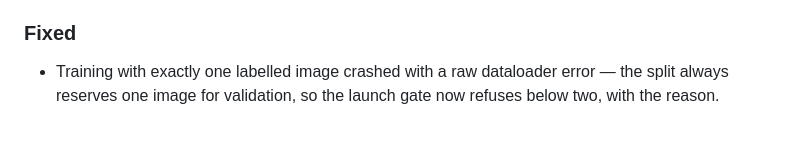
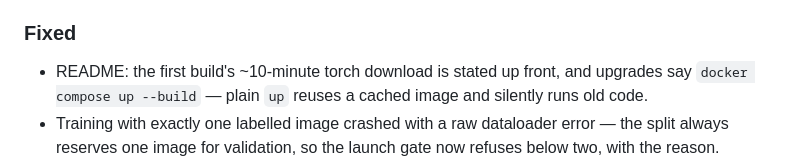
Before and after one commit to gammahazard/groundwork, a Markdown page: CHANGELOG.md, the part around the change. Rendered like a GitHub page; blank space fills up the shorter version.

```diff
--- a/CHANGELOG.md
+++ b/CHANGELOG.md
@@ -16,6 +16,7 @@ contracts; **MINOR** for backwards-compatible features; **PATCH** for fixes.
 - Windows support hardening: `.gitattributes` pins container-bound files to LF, a `docker-compose.windows.yml` overlay gives PowerShell users full-speed storage via a named volume, and the README gains a git-free fetch path (PowerShell downloads the source ZIP itself).
 
 ### Fixed
+- README: the first build's ~10-minute torch download is stated up front, and upgrades say `docker compose up --build` — plain `up` reuses a cached image and silently runs old code.
 - Training with exactly one labelled image crashed with a raw dataloader error — the split always reserves one image for validation, so the launch gate now refuses below two, with the reason.
 - Docker images ship `deploy/` and `scripts/` — without them a container HQ answered the flagship one-command join with a 500 (`/join.sh` serves `deploy/join.sh` verbatim) and minted source bundles missing the worker's installer and unit templates.
 - Join commands minted inside a container advertised the container's own bridge address with no warning — the mint now self-diagnoses (container, loopback) and the Machines card always shows address guidance, loud when the address is known-unreachable.
```
Also changed, not shown: README.md (+5 -0 lines).
